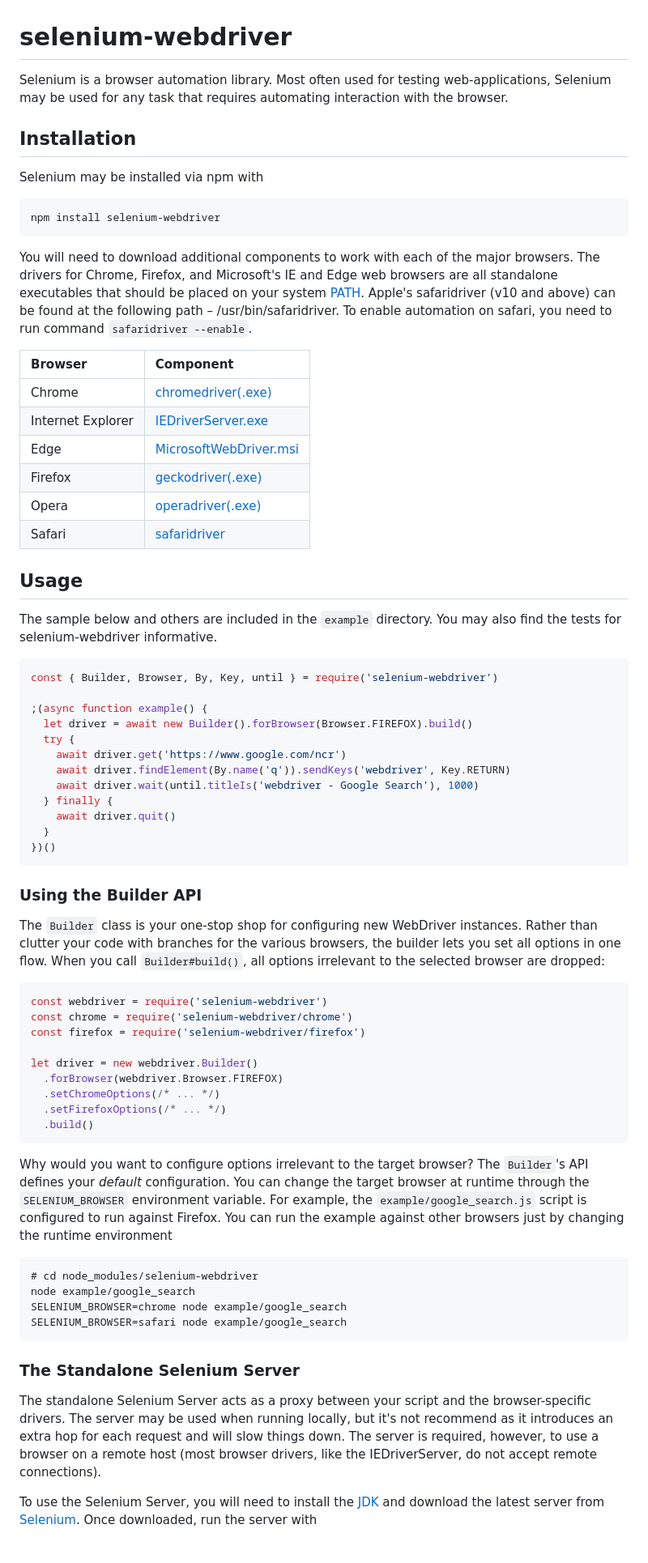
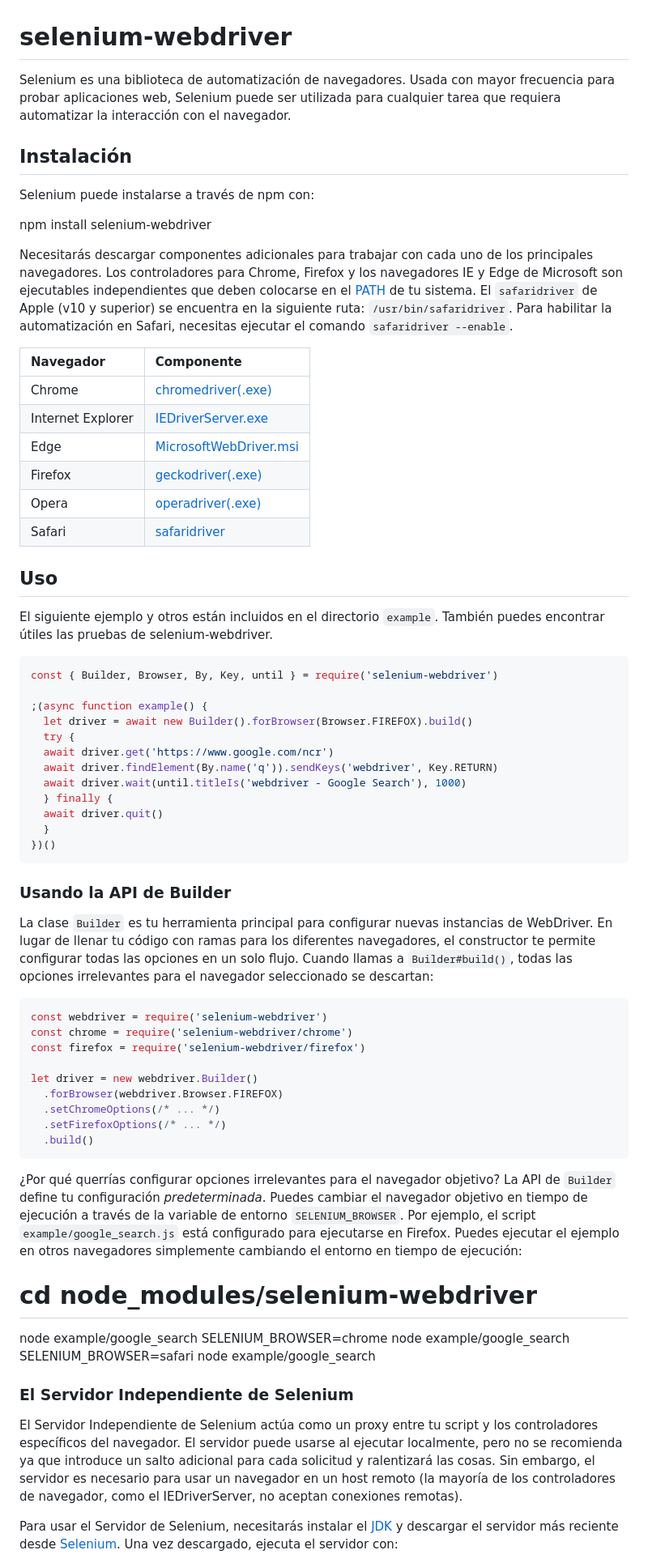
Before and after one commit to smith-ch/registrovehicular, a Markdown page: README.md, the part around one of its changes. Shown at 81% size. Drawn GitHub-style.

````diff
--- a/README.md
+++ b/README.md
@@ -1,24 +1,17 @@
 # selenium-webdriver
 
-Selenium is a browser automation library. Most often used for testing
-web-applications, Selenium may be used for any task that requires automating
-interaction with the browser.
+Selenium es una biblioteca de automatización de navegadores. Usada con mayor frecuencia para probar aplicaciones web, Selenium puede ser utilizada para cualquier tarea que requiera automatizar la interacción con el navegador.
 
-## Installation
+## Instalación
 
-Selenium may be installed via npm with
+Selenium puede instalarse a través de npm con:
 
-    npm install selenium-webdriver
+  npm install selenium-webdriver
 
-You will need to download additional components to work with each of the major
-browsers. The drivers for Chrome, Firefox, and Microsoft's IE and Edge web
-browsers are all standalone executables that should be placed on your system
-[PATH]. Apple's safaridriver (v10 and above) can be found at the
-following path – /usr/bin/safaridriver. To enable automation on safari,
-you need to run command `safaridriver --enable`.
+Necesitarás descargar componentes adicionales para trabajar con cada uno de los principales navegadores. Los controladores para Chrome, Firefox y los navegadores IE y Edge de Microsoft son ejecutables independientes que deben colocarse en el [PATH] de tu sistema. El `safaridriver` de Apple (v10 y superior) se encuentra en la siguiente ruta: `/usr/bin/safaridriver`. Para habilitar la automatización en Safari, necesitas ejecutar el comando `safaridriver --enable`.
 
-| Browser           | Component                        |
-| :---------------- | :------------------------------- |
+| Navegador         | Componente                        |
+| :---------------- | :-------------------------------- |
 | Chrome            | [chromedriver(.exe)][chrome]     |
 | Internet Explorer | [IEDriverServer.exe][release]    |
 | Edge              | [MicrosoftWebDriver.msi][edge]   |
@@ -26,10 +19,9 @@ you need to run command `safaridriver --enable`.
 | Opera             | [operadriver(.exe)][operadriver] |
 | Safari            | [safaridriver]                   |
 
-## Usage
+## Uso
 
-The sample below and others are included in the `example` directory. You may
-also find the tests for selenium-webdriver informative.
+El siguiente ejemplo y otros están incluidos en el directorio `example`. También puedes encontrar útiles las pruebas de selenium-webdriver.
 
 ```javascript
 const { Builder, Browser, By, Key, until } = require('selenium-webdriver')
@@ -37,21 +29,18 @@ const { Builder, Browser, By, Key, until } = require('selenium-webdriver')
 ;(async function example() {
   let driver = await new Builder().forBrowser(Browser.FIREFOX).build()
   try {
-    await driver.get('https://www.google.com/ncr')
-    await driver.findElement(By.name('q')).sendKeys('webdriver', Key.RETURN)
-    await driver.wait(until.titleIs('webdriver - Google Search'), 1000)
+  await driver.get('https://www.google.com/ncr')
+  await driver.findElement(By.name('q')).sendKeys('webdriver', Key.RETURN)
+  await driver.wait(until.titleIs('webdriver - Google Search'), 1000)
   } finally {
-    await driver.quit()
+  await driver.quit()
   }
 })()
 ```
 
-### Using the Builder API
+### Usando la API de Builder
 
-The `Builder` class is your one-stop shop for configuring new WebDriver
-instances. Rather than clutter your code with branches for the various browsers,
-the builder lets you set all options in one flow. When you call
-`Builder#build()`, all options irrelevant to the selected browser are dropped:
+La clase `Builder` es tu herramienta principal para configurar nuevas instancias de WebDriver. En lugar de llenar tu código con ramas para los diferentes navegadores, el constructor te permite configurar todas las opciones en un solo flujo. Cuando llamas a `Builder#build()`, todas las opciones irrelevantes para el navegador seleccionado se descartan:
 
 ```javascript
 const webdriver = require('selenium-webdriver')
@@ -65,29 +54,16 @@ let driver = new webdriver.Builder()
   .build()
 ```
 
-Why would you want to configure options irrelevant to the target browser? The
-`Builder`'s API defines your _default_ configuration. You can change the target
-browser at runtime through the `SELENIUM_BROWSER` environment variable. For
-example, the `example/google_search.js` script is configured to run against
-Firefox. You can run the example against other browsers just by changing the
-runtime environment
+¿Por qué querrías configurar opciones irrelevantes para el navegador objetivo? La API de `Builder` define tu configuración _predeterminada_. Puedes cambiar el navegador objetivo en tiempo de ejecución a través de la variable de entorno `SELENIUM_BROWSER`. Por ejemplo, el script `example/google_search.js` está configurado para ejecutarse en Firefox. Puedes ejecutar el ejemplo en otros navegadores simplemente cambiando el entorno en tiempo de ejecución:
 
-    # cd node_modules/selenium-webdriver
-    node example/google_search
-    SELENIUM_BROWSER=chrome node example/google_search
-    SELENIUM_BROWSER=safari node example/google_search
+  # cd node_modules/selenium-webdriver
+  node example/google_search
+  SELENIUM_BROWSER=chrome node example/google_search
+  SELENIUM_BROWSER=safari node example/google_search
 
-### The Standalone Selenium Server
+### El Servidor Independiente de Selenium
 
-The standalone Selenium Server acts as a proxy between your script and the
-browser-specific drivers. The server may be used when running locally, but it's
-not recommend as it introduces an extra hop for each request and will slow
-things down. The server is required, however, to use a browser on a remote host
-(most browser drivers, like the IEDriverServer, do not accept remote
-connections).
+El Servidor Independiente de Selenium actúa como un proxy entre tu script y los controladores específicos del navegador. El servidor puede usarse al ejecutar localmente, pero no se recomienda ya que introduce un salto adicional para cada solicitud y ralentizará las cosas. Sin embargo, el servidor es necesario para usar un navegador en un host remoto (la mayoría de los controladores de navegador, como el IEDriverServer, no aceptan conexiones remotas).
 
-To use the Selenium Server, you will need to install the
-[JDK](http://www.oracle.com/technetwork/java/javase/downloads/index.html) and
-download the latest server from [Selenium][release]. Once downloaded, run the
-server with
+Para usar el Servidor de Selenium, necesitarás instalar el [JDK](http://www.oracle.com/technetwork/java/javase/downloads/index.html) y descargar el servidor más reciente desde [Selenium][release]. Una vez descargado, ejecuta el servidor con:
 
````
Also changed, not shown: other parts of README.md (+48 -89 lines).
